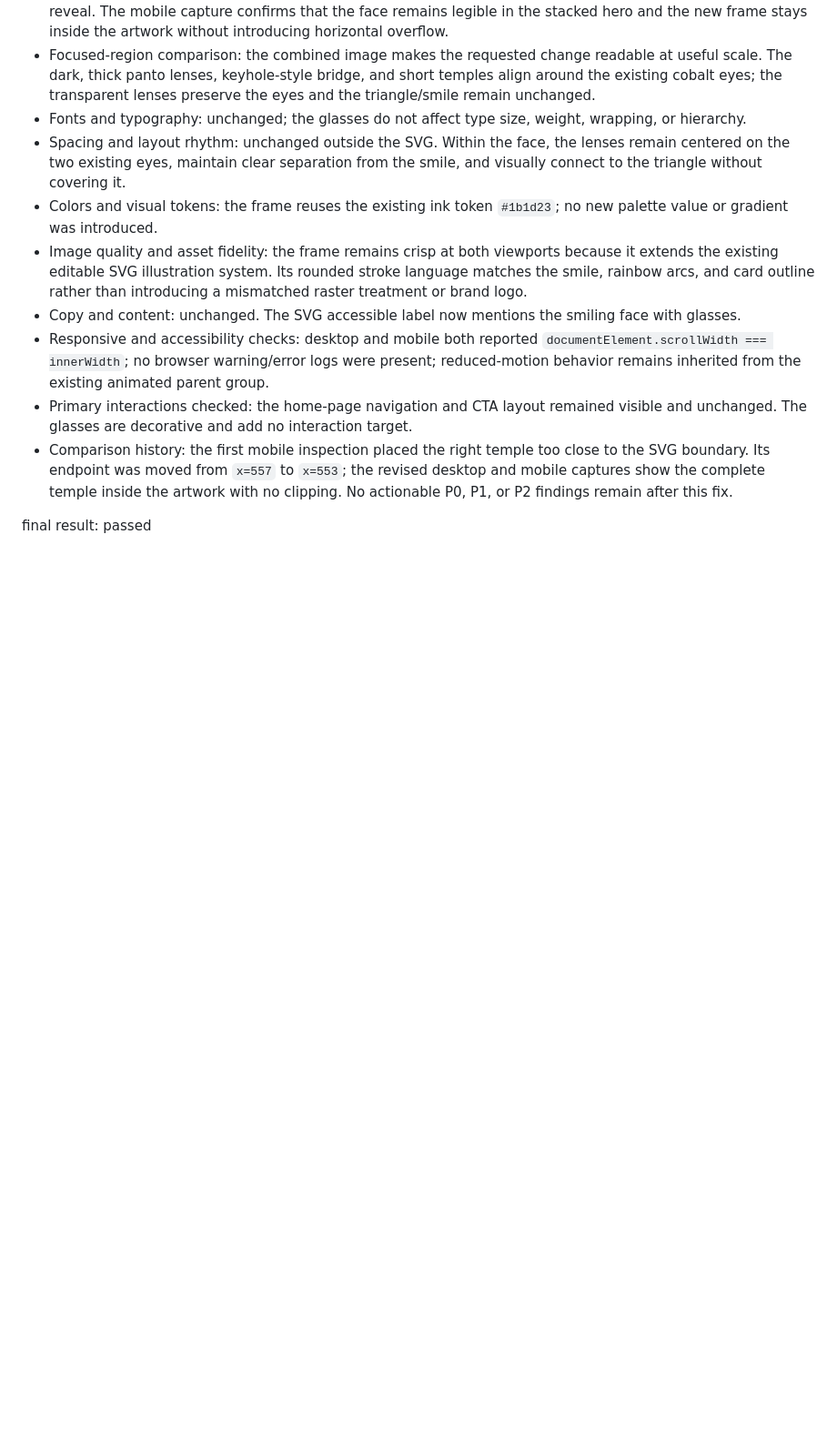
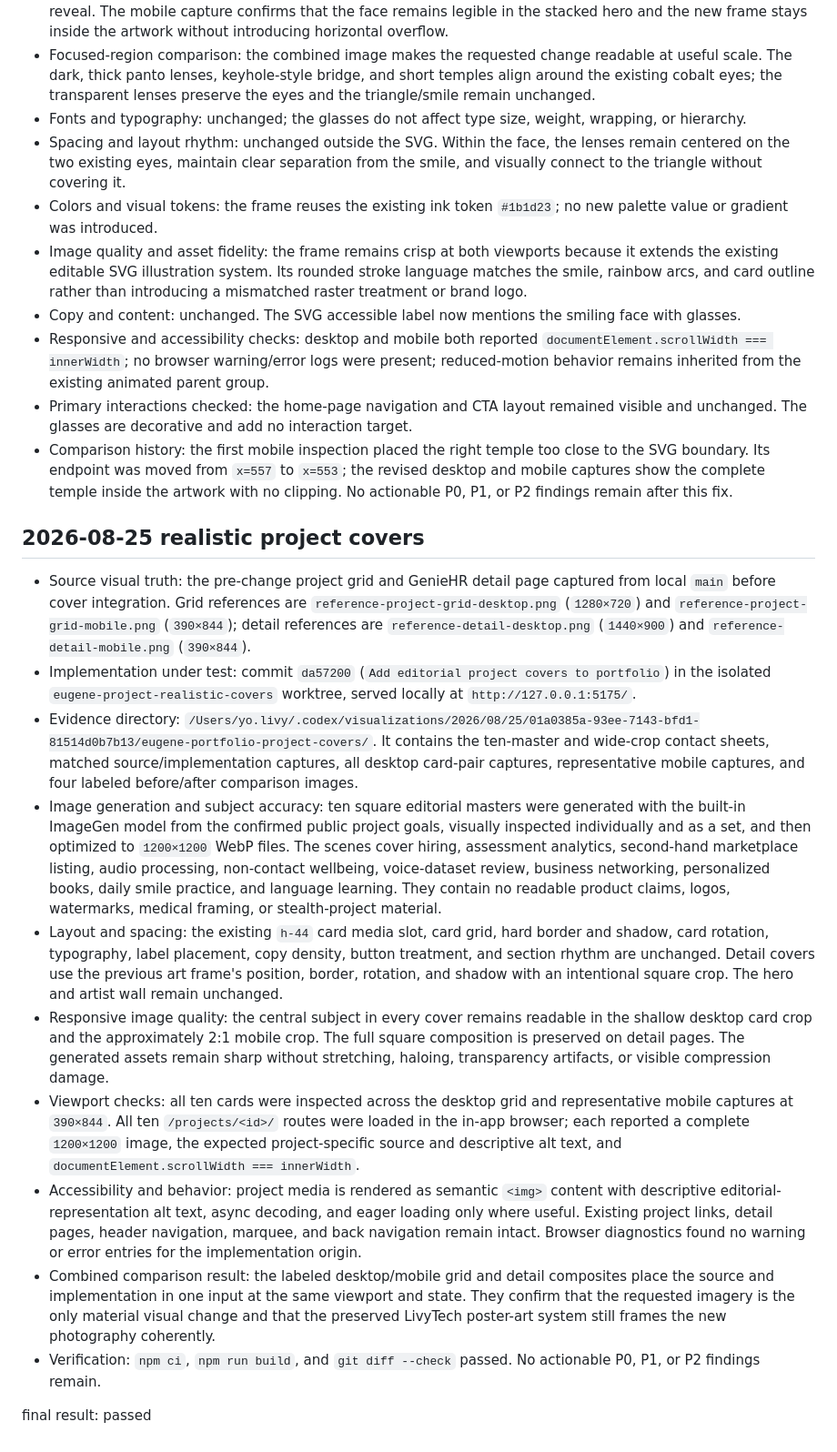
Before and after one commit to impression768/happynuggetshome, a Markdown page: design-qa.md, the part around the change. Shown at 91% size. Rendered like a GitHub page; blank space fills up the shorter version.

Commit message:
Document realistic cover visual QA

```diff
--- a/design-qa.md
+++ b/design-qa.md
@@ -54,4 +54,17 @@ After the in-app Browser outage was established, Chrome was authorized as the fa
 - Primary interactions checked: the home-page navigation and CTA layout remained visible and unchanged. The glasses are decorative and add no interaction target.
 - Comparison history: the first mobile inspection placed the right temple too close to the SVG boundary. Its endpoint was moved from `x=557` to `x=553`; the revised desktop and mobile captures show the complete temple inside the artwork with no clipping. No actionable P0, P1, or P2 findings remain after this fix.
 
+## 2026-08-25 realistic project covers
+
+- Source visual truth: the pre-change project grid and GenieHR detail page captured from local `main` before cover integration. Grid references are `reference-project-grid-desktop.png` (`1280×720`) and `reference-project-grid-mobile.png` (`390×844`); detail references are `reference-detail-desktop.png` (`1440×900`) and `reference-detail-mobile.png` (`390×844`).
+- Implementation under test: commit `da57200` (`Add editorial project covers to portfolio`) in the isolated `eugene-project-realistic-covers` worktree, served locally at `http://127.0.0.1:5175/`.
+- Evidence directory: `/Users/yo.livy/.codex/visualizations/2026/08/25/01a0385a-93ee-7143-bfd1-81514d0b7b13/eugene-portfolio-project-covers/`. It contains the ten-master and wide-crop contact sheets, matched source/implementation captures, all desktop card-pair captures, representative mobile captures, and four labeled before/after comparison images.
+- Image generation and subject accuracy: ten square editorial masters were generated with the built-in ImageGen model from the confirmed public project goals, visually inspected individually and as a set, and then optimized to `1200×1200` WebP files. The scenes cover hiring, assessment analytics, second-hand marketplace listing, audio processing, non-contact wellbeing, voice-dataset review, business networking, personalized books, daily smile practice, and language learning. They contain no readable product claims, logos, watermarks, medical framing, or stealth-project material.
+- Layout and spacing: the existing `h-44` card media slot, card grid, hard border and shadow, card rotation, typography, label placement, copy density, button treatment, and section rhythm are unchanged. Detail covers use the previous art frame's position, border, rotation, and shadow with an intentional square crop. The hero and artist wall remain unchanged.
+- Responsive image quality: the central subject in every cover remains readable in the shallow desktop card crop and the approximately 2:1 mobile crop. The full square composition is preserved on detail pages. The generated assets remain sharp without stretching, haloing, transparency artifacts, or visible compression damage.
+- Viewport checks: all ten cards were inspected across the desktop grid and representative mobile captures at `390×844`. All ten `/projects/<id>/` routes were loaded in the in-app browser; each reported a complete `1200×1200` image, the expected project-specific source and descriptive alt text, and `documentElement.scrollWidth === innerWidth`.
+- Accessibility and behavior: project media is rendered as semantic `<img>` content with descriptive editorial-representation alt text, async decoding, and eager loading only where useful. Existing project links, detail pages, header navigation, marquee, and back navigation remain intact. Browser diagnostics found no warning or error entries for the implementation origin.
+- Combined comparison result: the labeled desktop/mobile grid and detail composites place the source and implementation in one input at the same viewport and state. They confirm that the requested imagery is the only material visual change and that the preserved LivyTech poster-art system still frames the new photography coherently.
+- Verification: `npm ci`, `npm run build`, and `git diff --check` passed. No actionable P0, P1, or P2 findings remain.
+
 final result: passed
```
